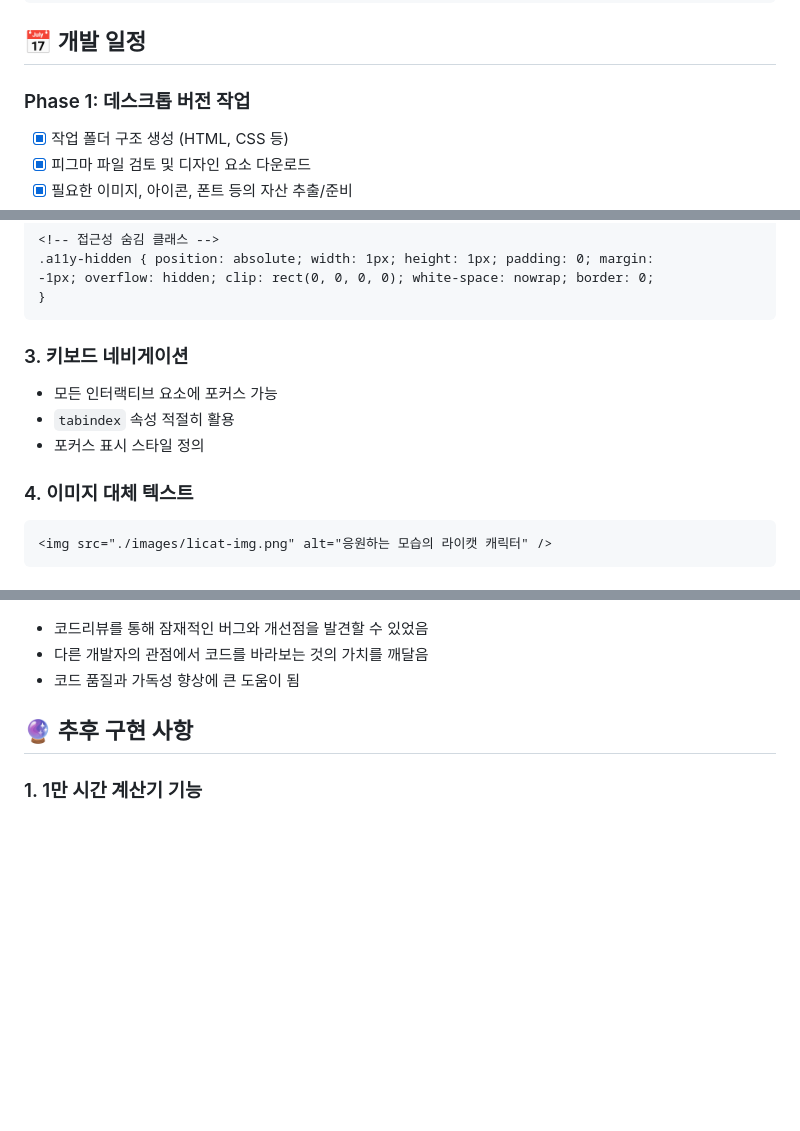
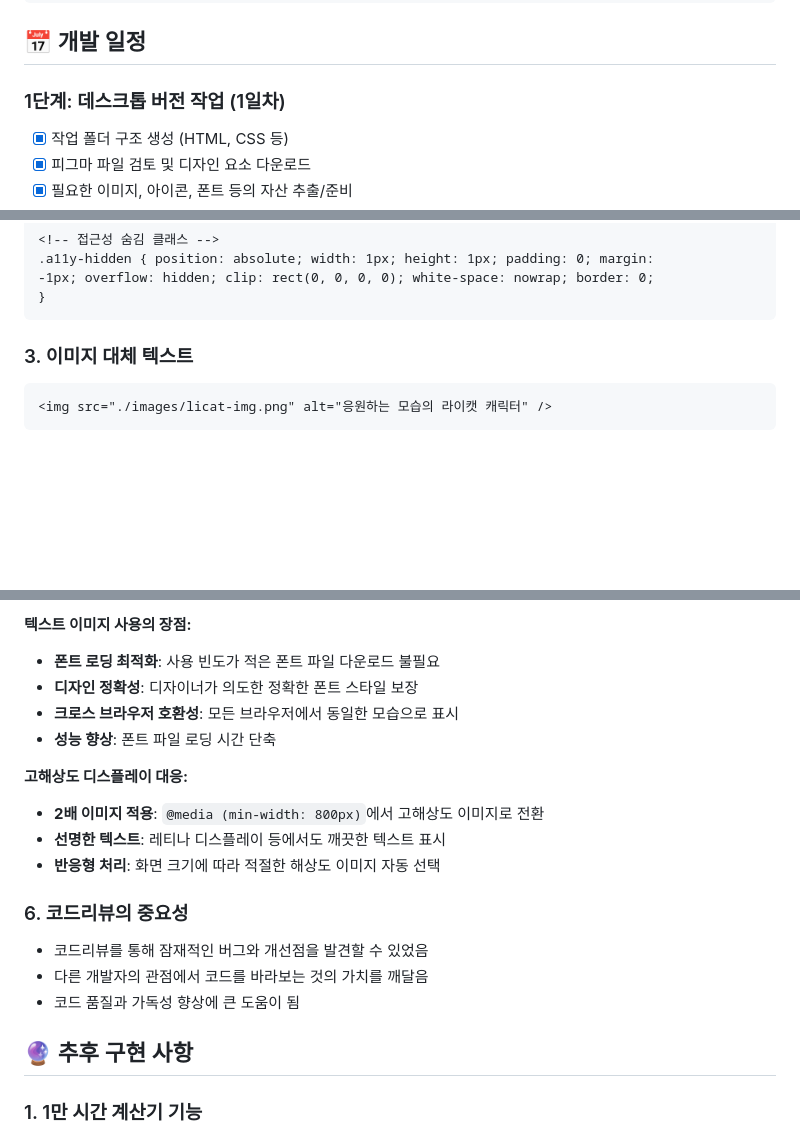
Before and after one commit to chdev-kr/2025-project-10000hours-rule, a Markdown page: README.md, 3 parts joined by grey strips. Rendered like a GitHub page; blank space fills up the shorter version.

````diff
--- a/README.md
+++ b/README.md
@@ -74,7 +74,7 @@
 
 ## 📅 개발 일정
 
-### Phase 1: 데스크톱 버전 작업
+### 1단계: 데스크톱 버전 작업 (1일차)
 
 - [x] 작업 폴더 구조 생성 (HTML, CSS 등)
 - [x] 피그마 파일 검토 및 디자인 요소 다운로드
@@ -196,13 +202,7 @@ closeBtn.addEventListener("click", () => dialog.close());
 }
 ```
 
-### 3. 키보드 네비게이션
-
-- 모든 인터랙티브 요소에 포커스 가능
-- `tabindex` 속성 적절히 활용
-- 포커스 표시 스타일 정의
-
-### 4. 이미지 대체 텍스트
+### 3. 이미지 대체 텍스트
 
 ```html
 <img src="./images/licat-img.png" alt="응원하는 모습의 라이캣 캐릭터" />
@@ -315,3 +329,17 @@ padding: clamp(12px, 2.2vw, 32px) clamp(16px, 4vw, 32px);
+**텍스트 이미지 사용의 장점:**
+
+- **폰트 로딩 최적화**: 사용 빈도가 적은 폰트 파일 다운로드 불필요
+- **디자인 정확성**: 디자이너가 의도한 정확한 폰트 스타일 보장
+- **크로스 브라우저 호환성**: 모든 브라우저에서 동일한 모습으로 표시
+- **성능 향상**: 폰트 파일 로딩 시간 단축
+
+**고해상도 디스플레이 대응:**
+
+- **2배 이미지 적용**: `@media (min-width: 800px)`에서 고해상도 이미지로 전환
+- **선명한 텍스트**: 레티나 디스플레이 등에서도 깨끗한 텍스트 표시
+- **반응형 처리**: 화면 크기에 따라 적절한 해상도 이미지 자동 선택
+
+### 6. 코드리뷰의 중요성
 
 - 코드리뷰를 통해 잠재적인 버그와 개선점을 발견할 수 있었음
 - 다른 개발자의 관점에서 코드를 바라보는 것의 가치를 깨달음
````
Also changed, not shown: other parts of README.md (+43 -23 lines), images/mobile.gif (added), images/ui.png (added), 1 other file.
